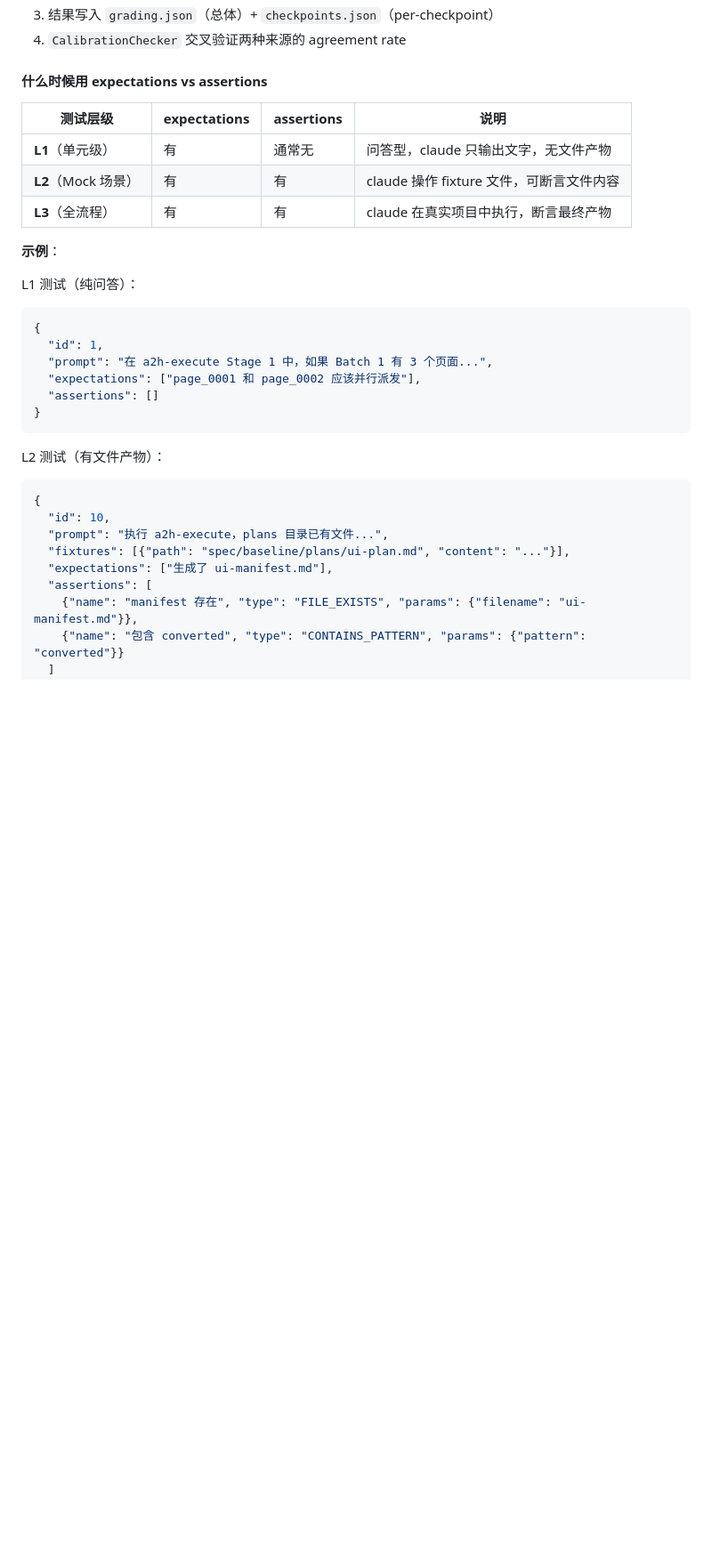
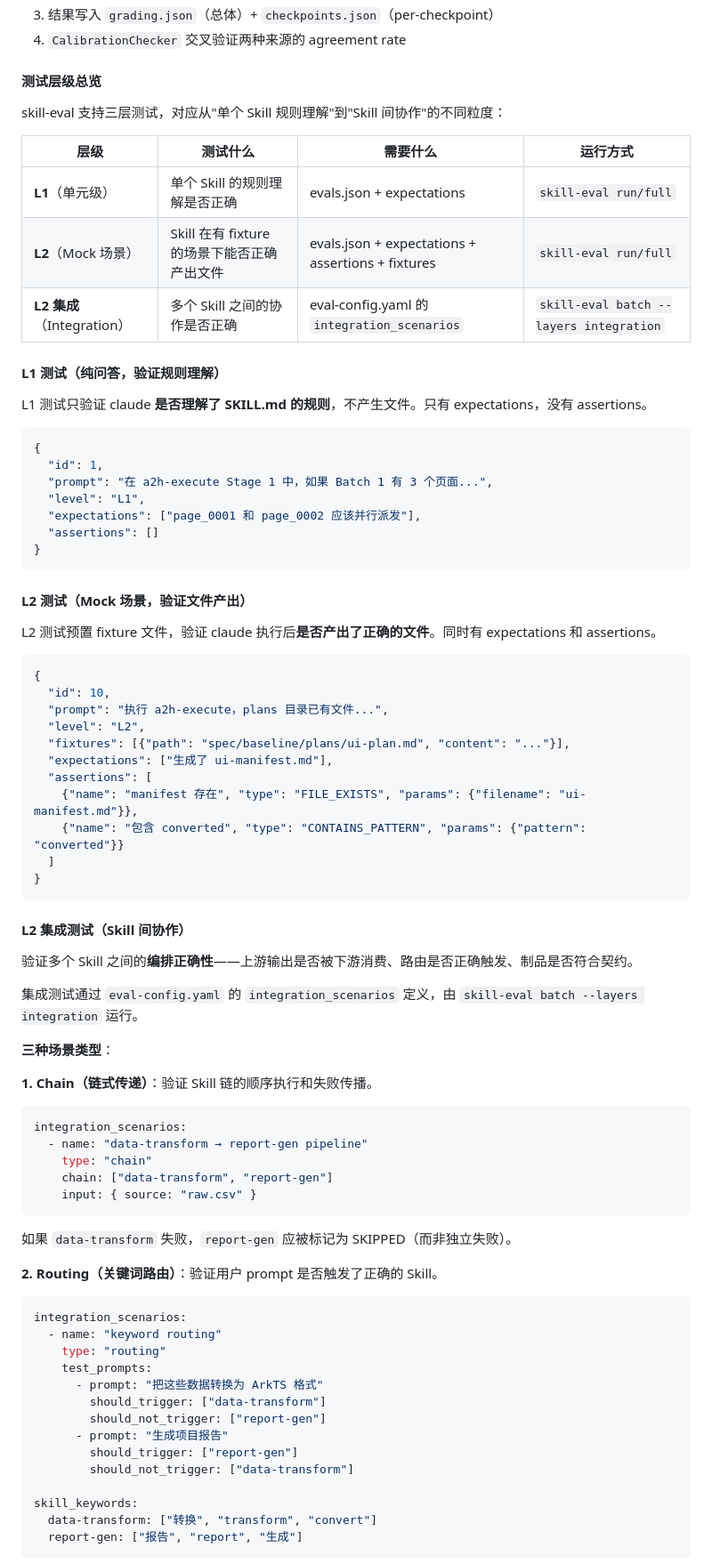
Before and after one commit to HangDu1995/sift, a Markdown page: README.md, the part around one of its changes. Shown at 89% size. Rendered like a GitHub page; blank space fills up the shorter version.

Commit message:
docs: expand batch layers, L1/L2/integration test guide in README

````diff
--- a/README.md
+++ b/README.md
@@ -666,33 +683,84 @@ evals.json 中的 eval_case
 3. 结果写入 `grading.json`（总体）+ `checkpoints.json`（per-checkpoint）
 4. `CalibrationChecker` 交叉验证两种来源的 agreement rate
 
-#### 什么时候用 expectations vs assertions
+#### 测试层级总览
 
-| 测试层级 | expectations | assertions | 说明 |
-|----------|-------------|------------|------|
-| **L1**（单元级） | 有 | 通常无 | 问答型，claude 只输出文字，无文件产物 |
-| **L2**（Mock 场景） | 有 | 有 | claude 操作 fixture 文件，可断言文件内容 |
-| **L3**（全流程） | 有 | 有 | claude 在真实项目中执行，断言最终产物 |
+skill-eval 支持三层测试，对应从"单个 Skill 规则理解"到"Skill 间协作"的不同粒度：
 
-**示例**：
+| 层级 | 测试什么 | 需要什么 | 运行方式 |
+|------|----------|----------|----------|
+| **L1**（单元级） | 单个 Skill 的规则理解是否正确 | evals.json + expectations | `skill-eval run/full` |
+| **L2**（Mock 场景） | Skill 在有 fixture 的场景下能否正确产出文件 | evals.json + expectations + assertions + fixtures | `skill-eval run/full` |
+| **L2 集成**（Integration） | 多个 Skill 之间的协作是否正确 | eval-config.yaml 的 `integration_scenarios` | `skill-eval batch --layers integration` |
 
-L1 测试（纯问答）：
+#### L1 测试（纯问答，验证规则理解）
+
+L1 测试只验证 claude **是否理解了 SKILL.md 的规则**，不产生文件。只有 expectations，没有 assertions。
+
 ```json
 {
   "id": 1,
   "prompt": "在 a2h-execute Stage 1 中，如果 Batch 1 有 3 个页面...",
+  "level": "L1",
   "expectations": ["page_0001 和 page_0002 应该并行派发"],
   "assertions": []
 }
 ```
 
-L2 测试（有文件产物）：
+#### L2 测试（Mock 场景，验证文件产出）
+
+L2 测试预置 fixture 文件，验证 claude 执行后**是否产出了正确的文件**。同时有 expectations 和 assertions。
+
 ```json
 {
   "id": 10,
   "prompt": "执行 a2h-execute，plans 目录已有文件...",
+  "level": "L2",
   "fixtures": [{"path": "spec/baseline/plans/ui-plan.md", "content": "..."}],
   "expectations": ["生成了 ui-manifest.md"],
   "assertions": [
     {"name": "manifest 存在", "type": "FILE_EXISTS", "params": {"filename": "ui-manifest.md"}},
     {"name": "包含 converted", "type": "CONTAINS_PATTERN", "params": {"pattern": "converted"}}
+  ]
+}
+```
+
+#### L2 集成测试（Skill 间协作）
+
+验证多个 Skill 之间的**编排正确性**——上游输出是否被下游消费、路由是否正确触发、制品是否符合契约。
+
+集成测试通过 `eval-config.yaml` 的 `integration_scenarios` 定义，由 `skill-eval batch --layers integration` 运行。
+
+**三种场景类型**：
+
+**1. Chain（链式传递）**：验证 Skill 链的顺序执行和失败传播。
+
+```yaml
+integration_scenarios:
+  - name: "data-transform → report-gen pipeline"
+    type: "chain"
+    chain: ["data-transform", "report-gen"]
+    input: { source: "raw.csv" }
+```
+
+如果 `data-transform` 失败，`report-gen` 应被标记为 SKIPPED（而非独立失败）。
+
+**2. Routing（关键词路由）**：验证用户 prompt 是否触发了正确的 Skill。
+
+```yaml
+integration_scenarios:
+  - name: "keyword routing"
+    type: "routing"
+    test_prompts:
+      - prompt: "把这些数据转换为 ArkTS 格式"
+        should_trigger: ["data-transform"]
+        should_not_trigger: ["report-gen"]
+      - prompt: "生成项目报告"
+        should_trigger: ["report-gen"]
+        should_not_trigger: ["data-transform"]
+
+skill_keywords:
+  data-transform: ["转换", "transform", "convert"]
+  report-gen: ["报告", "report", "生成"]
+```
+
````
Also changed, not shown: other parts of README.md (+64 -3 lines).
